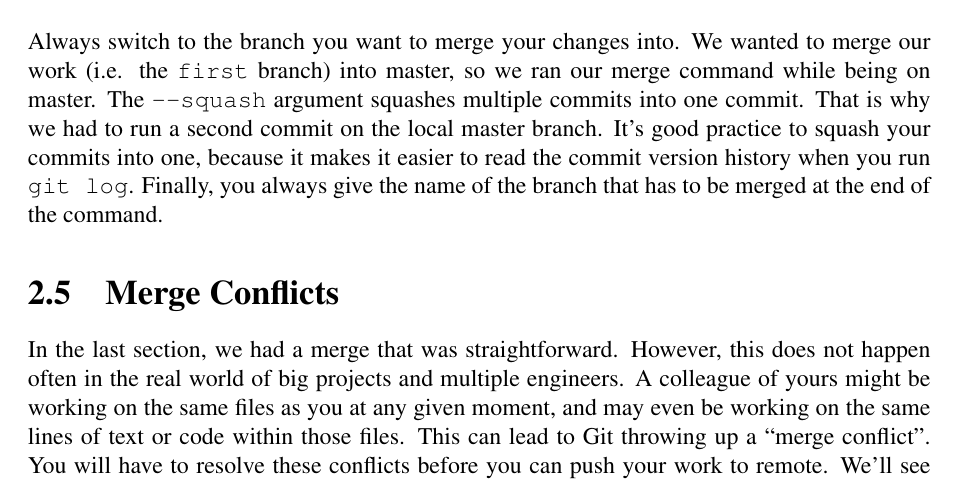
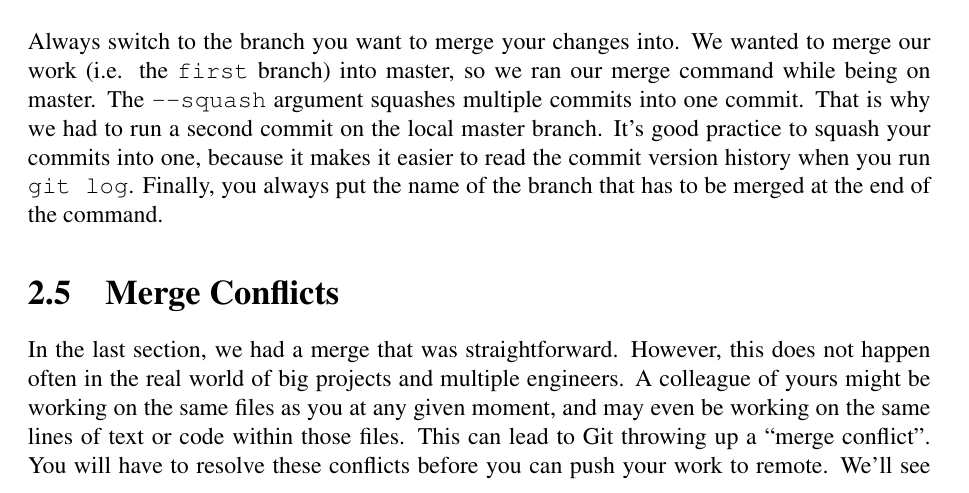
Before and after one commit to anthonymcglone2022/git_guide, a LaTeX document (git.tex): part of page 8 of 12, cut so that both start at the same text. Compiled offline with pdfLaTeX.

Commit message:
Further updates

```diff
--- a/git.tex
+++ b/git.tex
@@ -322,7 +322,7 @@ If you check your GitHub repository now, you should see that \texttt{mysecondfil
 The command \texttt{git pull origin master} was used to pull the remote changes down to our local master branch. You must be on the master branch to do this. You should always pull down the remote changes before you merge your work to local master. This ensures your master branches are always synched.
 \newline
 \newline
-Always switch to the branch you want to merge your changes into. We wanted to merge our work (i.e. the \texttt{first} branch) into master, so we ran our merge command while being on master. The \texttt{--squash} argument squashes multiple commits into one commit. That is why we had to run a second commit on the local master branch. It's good practice to squash your commits into one, because it makes it easier to read the commit version history when you run \texttt{git log}. Finally, you always give the name of the branch that has to be merged at the end of the command.
+Always switch to the branch you want to merge your changes into. We wanted to merge our work (i.e. the \texttt{first} branch) into master, so we ran our merge command while being on master. The \texttt{--squash} argument squashes multiple commits into one commit. That is why we had to run a second commit on the local master branch. It's good practice to squash your commits into one, because it makes it easier to read the commit version history when you run \texttt{git log}. Finally, you always put the name of the branch that has to be merged at the end of the command.
 
 \section{Merge Conflicts}
 In the last section, we had a merge that was straightforward. However, this does not happen often in the real world of big projects and multiple engineers. A colleague of yours might be working on the same files as you at any given moment, and may even be working on the same lines of text or code within those files. This can lead to Git throwing up a ``merge conflict". You will have to resolve these conflicts before you can push your work to remote. We'll see see how this happens in this section, and you will learn how to fix it.
```
Also changed, not shown: git.pdf.
